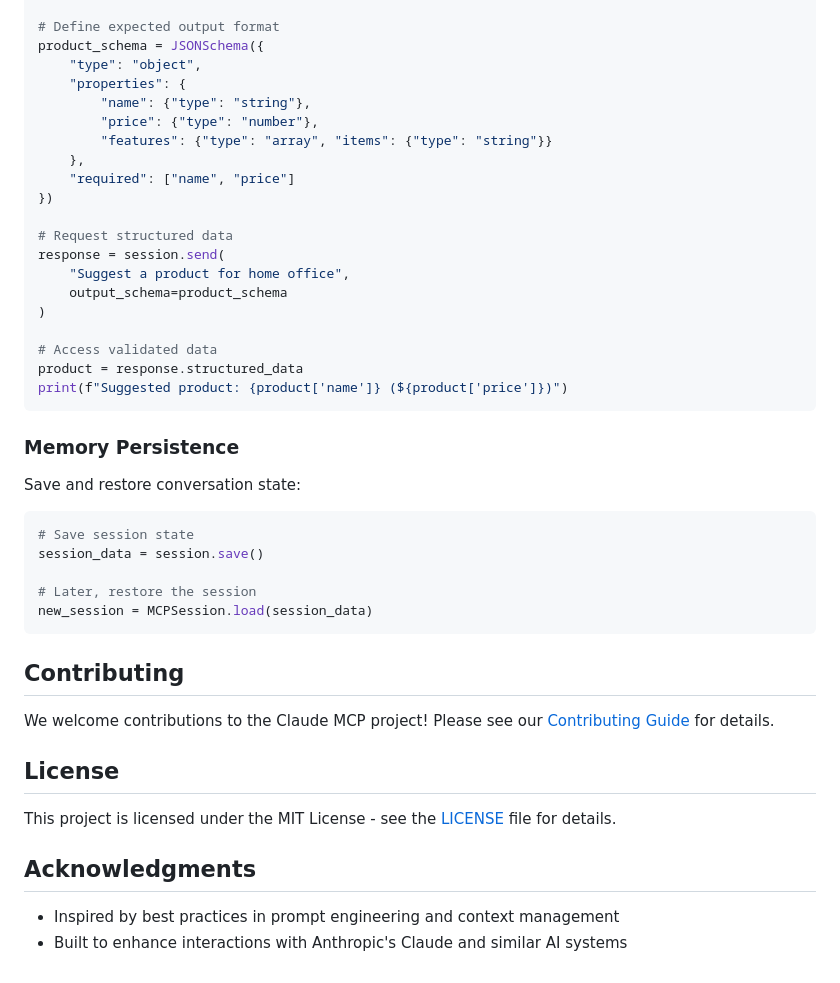
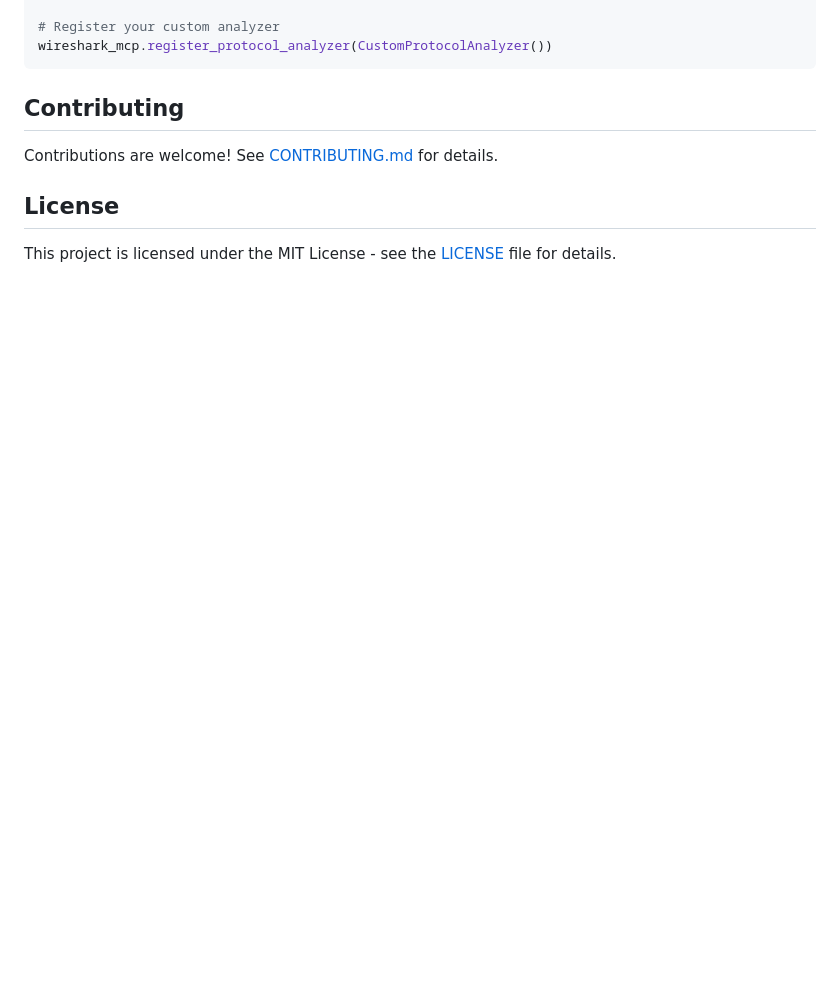
Before and after one commit to sarthaksiddha/Wireshark-mcp, a Markdown page: README.md, the part around the change printed below. GitHub-like rendering; blank space fills up the shorter version.

Commit message:
Update README with Wireshark MCP details

````diff
--- a/README.md
+++ b/README.md
@@ -110,47 +175,12 @@ from claude_mcp.schemas import JSONSchema
 
-# Define expected output format
-product_schema = JSONSchema({
-    "type": "object",
-    "properties": {
-        "name": {"type": "string"},
-        "price": {"type": "number"},
-        "features": {"type": "array", "items": {"type": "string"}}
-    },
-    "required": ["name", "price"]
-})
-
-# Request structured data
-response = session.send(
-    "Suggest a product for home office",
-    output_schema=product_schema
-)
-
-# Access validated data
-product = response.structured_data
-print(f"Suggested product: {product['name']} (${product['price']})")
-```
-
-### Memory Persistence
-
-Save and restore conversation state:
-
-```python
-# Save session state
-session_data = session.save()
-
-# Later, restore the session
-new_session = MCPSession.load(session_data)
+# Register your custom analyzer
+wireshark_mcp.register_protocol_analyzer(CustomProtocolAnalyzer())
 ```
 
 ## Contributing
 
-We welcome contributions to the Claude MCP project! Please see our [Contributing Guide](CONTRIBUTING.md) for details.
+Contributions are welcome! See [CONTRIBUTING.md](CONTRIBUTING.md) for details.
 
 ## License
 
 This project is licensed under the MIT License - see the [LICENSE](LICENSE) file for details.
-
-## Acknowledgments
-
-- Inspired by best practices in prompt engineering and context management
-- Built to enhance interactions with Anthropic's Claude and similar AI systems
````
Also changed, not shown: other parts of README.md (+141 -76 lines).
